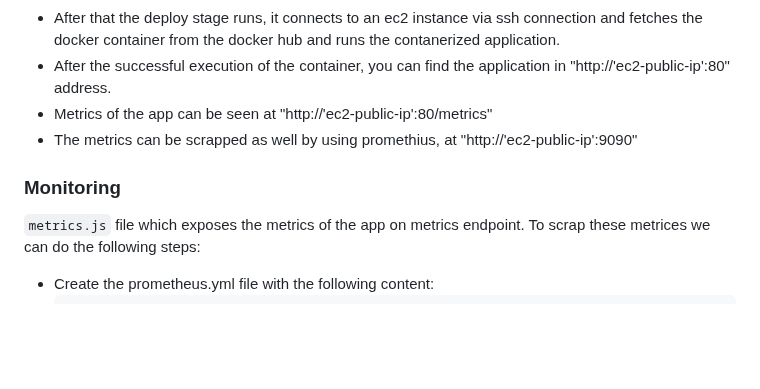
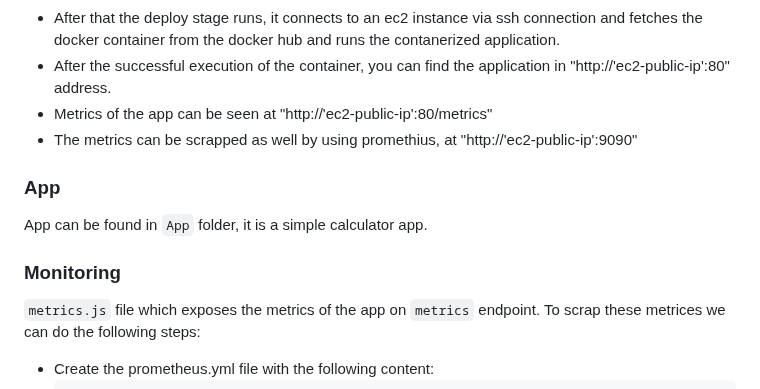
Before and after one commit to usamabenashraf/Koraspond, a Markdown page: README.md, the part around the change. Rendered like a GitHub page; blank space fills up the shorter version.

````diff
--- a/README.md
+++ b/README.md
@@ -30,8 +30,11 @@ Any change made in the repo will trigger the ci/cd pipeline.
 - Metrics of the app can be seen at "http://'ec2-public-ip':80/metrics"
 - The metrics can be scrapped as well by using promethius, at "http://'ec2-public-ip':9090"
 
+### App
+App can be found in `App` folder, it is a simple calculator app.
+
 ### Monitoring
-`metrics.js` file which exposes the metrics of the app on metrics endpoint. To scrap these metrices we can do the following steps:
+`metrics.js` file which exposes the metrics of the app on `metrics` endpoint. To scrap these metrices we can do the following steps:
 - Create the prometheus.yml file with the following content:
   ```
   scrape_configs:
````
